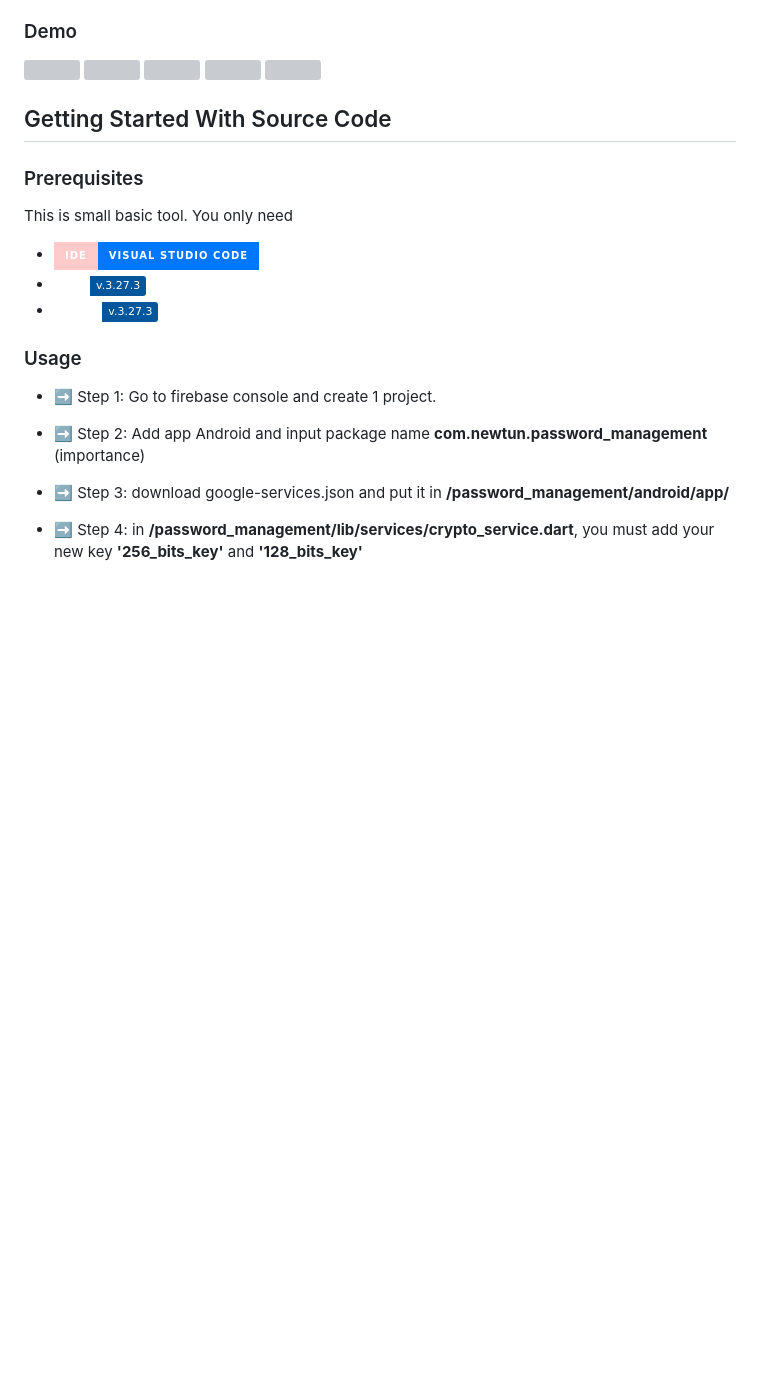
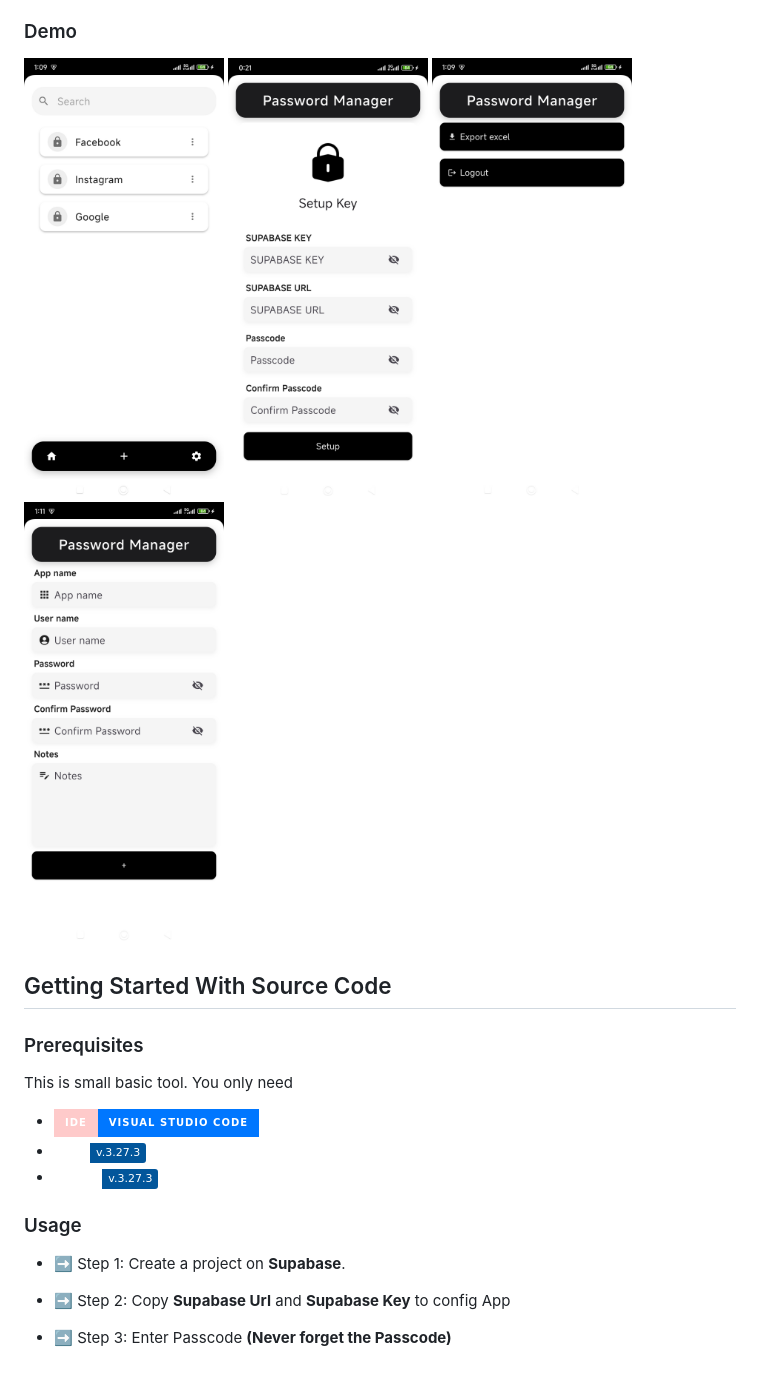
Before and after one commit to VinhTin-AQUA/Password-management, a Markdown page: README.md, the part around the change printed below. GitHub-like rendering; pictures changed too: demos/1.jpg (added), demos/2.jpg (added), demos/3.jpg (added); badges without logos; blank space fills up the shorter version; grey boxes are pictures that could not be loaded.

```diff
--- a/README.md
+++ b/README.md
@@ -67,11 +36,10 @@ Password Manager is a security solution that helps users store and manage login
 ### Demo
 
 <p>
-    <img src="./images/1.jpg" width="200" />
-    <img src="./images/2.jpg" width="200" />
-    <img src="./images/3.jpg" width="200" />
-    <img src="./images/4.jpg" width="200" />
-    <img src="./images/5.jpg" width="200" />
+    <img src="./demos/1.jpg" width="200" />
+    <img src="./demos/2.jpg" width="200" />
+    <img src="./demos/3.jpg" width="200" />
+    <img src="./demos/4.jpg" width="200" />
 </p>
 
 ## Getting Started With Source Code
@@ -93,10 +61,8 @@ This is small basic tool. You only need
 
 ### Usage
 
--   ➡️ Step 1: Go to firebase console and create 1 project.
+-   ➡️ Step 1: Create a project on <b>Supabase</b>.
 
--   ➡️ Step 2: Add app Android and input package name <b>com.newtun.password_management</b> (importance)
+-   ➡️ Step 2: Copy <b>Supabase Url</b> and <b>Supabase Key</b> to config App
 
--   ➡️ Step 3: download google-services.json and put it in <b>/password_management/android/app/</b>
-
--   ➡️ Step 4: in <b>/password_management/lib/services/crypto_service.dart</b>, you must add your new key <b>'256_bits_key'</b> and <b>'128_bits_key'</b>
+-   ➡️ Step 3: Enter Passcode <b>(Never forget the Passcode)</b>
```
Also changed, not shown: other parts of README.md (+12 -43 lines), assets/google.png (deleted), demos/security.png (added), 6 other files.
